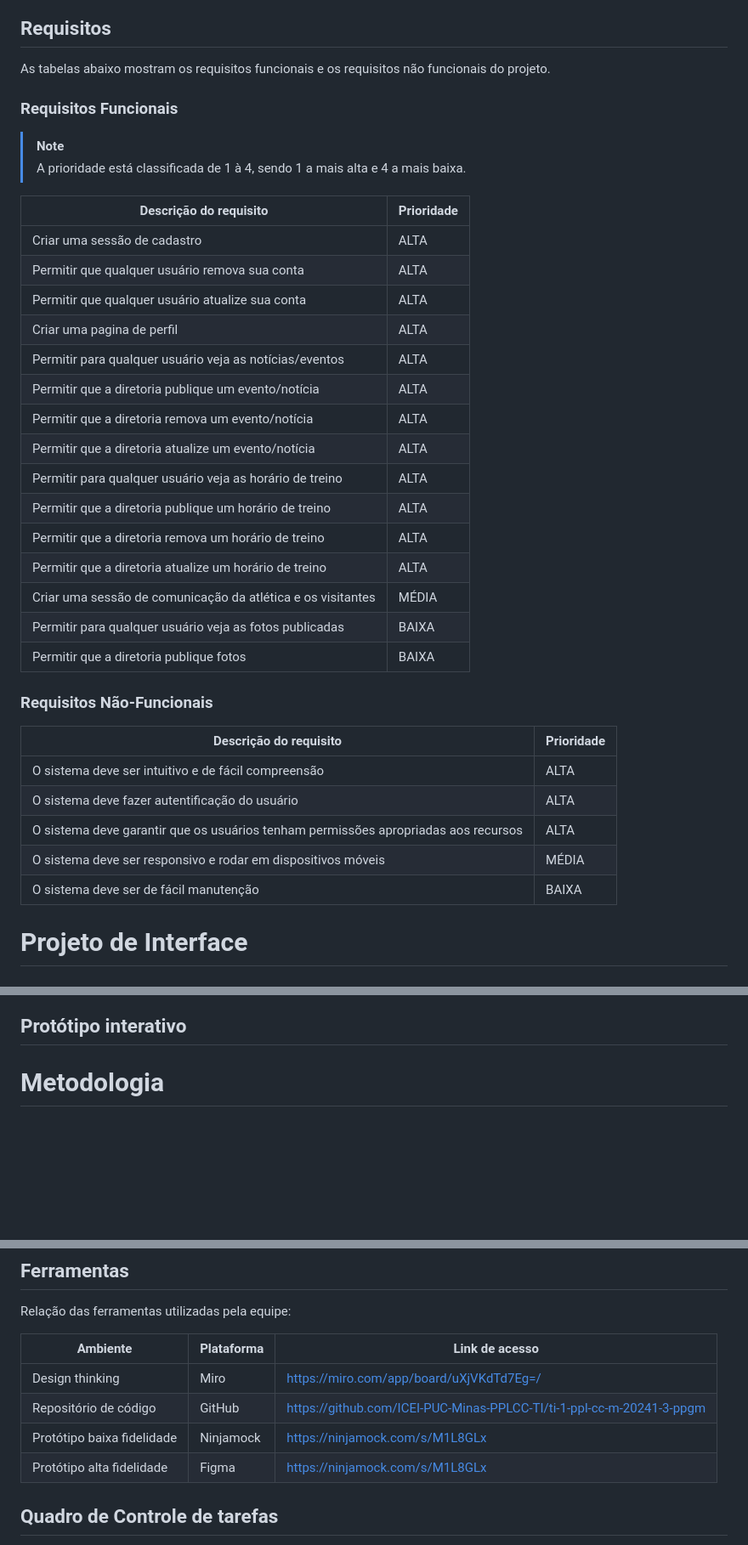
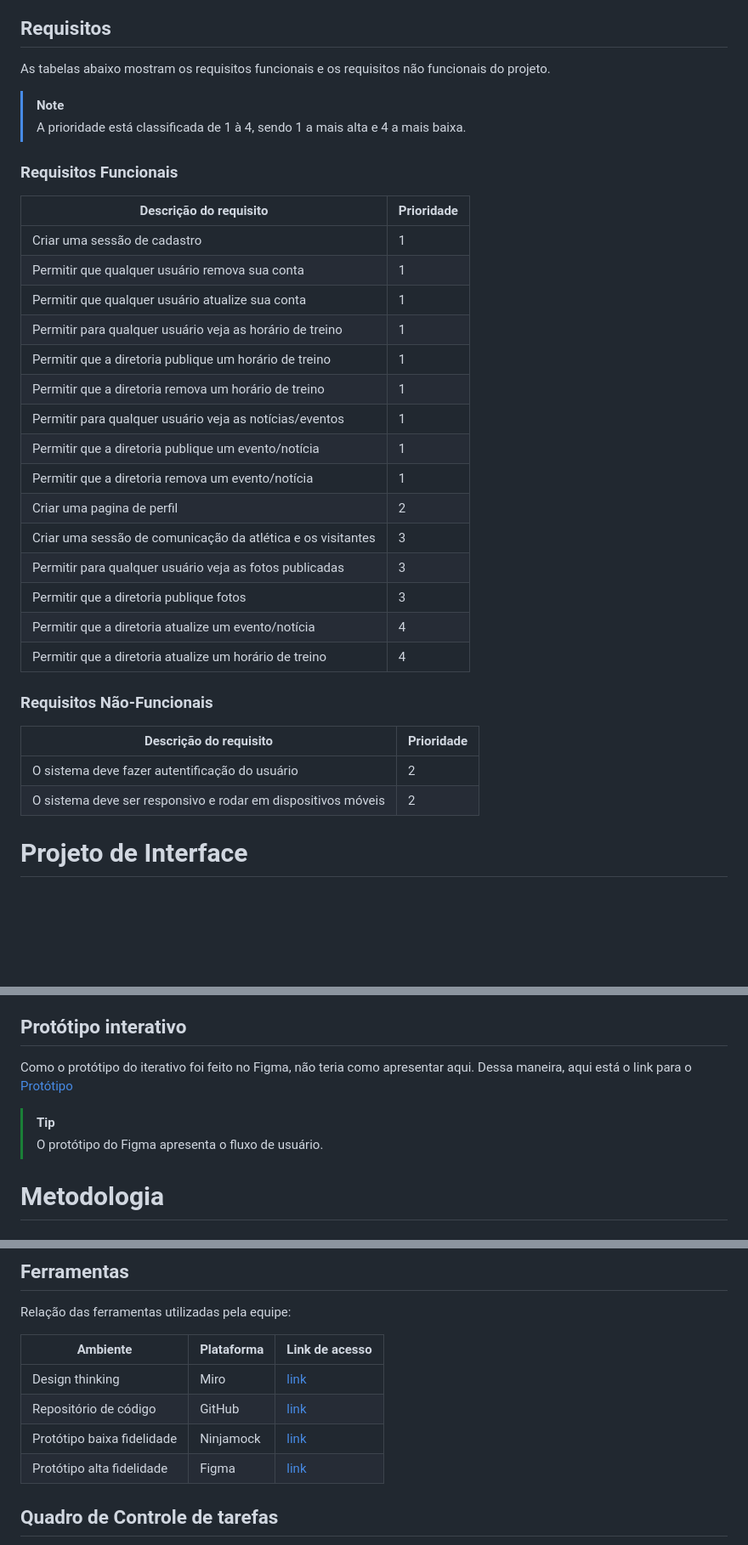
Before and after one commit to ICEI-PUC-Minas-PPLCC-TI/ppl-cc-ti1-2024-1-g-ppgm, a Markdown page: README.md, 3 parts joined by grey strips. Shown: that part at 85% size. Rendered like a GitHub page; blank space fills up the shorter version.

Commit message:
fix requires and add links

```diff
--- a/README.md
+++ b/README.md
@@ -58,39 +58,36 @@ Baseado na análise das personas foram encontradas as seguintes histórias de us
 
 ## Requisitos
 As tabelas abaixo mostram os requisitos funcionais e os requisitos não funcionais do projeto.
+> [!NOTE]
+> A prioridade está classificada de 1 à 4, sendo 1 a mais alta e 4 a mais baixa.
 
 ### Requisitos Funcionais
-> [!NOTE]
-> A prioridade está classificada de 1 à 4, sendo 1 a mais alta e 4 a mais baixa.
 
 
 | Descrição do requisito | Prioridade |
 | --- | --- |
-| Criar uma sessão de cadastro | ALTA |
-| Permitir que qualquer usuário remova sua conta | ALTA |
-| Permitir que qualquer usuário atualize sua conta | ALTA |
-| Criar uma pagina de perfil | ALTA |
-| Permitir para qualquer usuário veja as notícias/eventos | ALTA |
-| Permitir que a diretoria publique um evento/notícia | ALTA |
-| Permitir que a diretoria remova um evento/notícia | ALTA |
-| Permitir que a diretoria atualize um evento/notícia | ALTA |
-| Permitir para qualquer usuário veja as horário de treino | ALTA |
-| Permitir que a diretoria publique um horário de treino | ALTA |
-| Permitir que a diretoria remova um horário de treino | ALTA |
-| Permitir que a diretoria atualize um horário de treino | ALTA |
-| Criar uma sessão de comunicação da atlética e os visitantes | MÉDIA |
-| Permitir para qualquer usuário veja as fotos publicadas | BAIXA |
-| Permitir que a diretoria publique fotos | BAIXA |
+| Criar uma sessão de cadastro | 1 |
+| Permitir que qualquer usuário remova sua conta | 1 |
+| Permitir que qualquer usuário atualize sua conta | 1 |
+| Permitir para qualquer usuário veja as horário de treino | 1 |
+| Permitir que a diretoria publique um horário de treino | 1 |
+| Permitir que a diretoria remova um horário de treino | 1 |
+| Permitir para qualquer usuário veja as notícias/eventos | 1 |
+| Permitir que a diretoria publique um evento/notícia | 1 |
+| Permitir que a diretoria remova um evento/notícia | 1 |
+| Criar uma pagina de perfil | 2 |
+| Criar uma sessão de comunicação da atlética e os visitantes | 3 |
+| Permitir para qualquer usuário veja as fotos publicadas | 3 |
+| Permitir que a diretoria publique fotos | 3 |
+| Permitir que a diretoria atualize um evento/notícia | 4 |
+| Permitir que a diretoria atualize um horário de treino | 4 |
 
 ### Requisitos Não-Funcionais
 
 | Descrição do requisito | Prioridade |
 | --- | --- |
-| O sistema deve ser intuitivo e de fácil compreensão | ALTA |
-| O sistema deve fazer autentificação do usuário | ALTA |
-| O sistema deve garantir que os usuários tenham permissões apropriadas aos recursos | ALTA |
-| O sistema deve ser responsivo e rodar em dispositivos móveis | MÉDIA |
-| O sistema deve ser de fácil manutenção | BAIXA |
+| O sistema deve fazer autentificação do usuário | 2 |
+| O sistema deve ser responsivo e rodar em dispositivos móveis | 2 |
 
 # Projeto de Interface
 
@@ -133,6 +132,10 @@ As tabelas abaixo mostram os requisitos funcionais e os requisitos não funciona
 > A imagem acima é o protótipo do fórum de dúvidas.
 
 ## Protótipo interativo
+Como o protótipo do iterativo foi feito no Figma, não teria como apresentar aqui. Dessa maneira, aqui está o link para o [Protótipo](https://www.figma.com/file/zSYWeK6wGW93dwyo1lBV2E/Cadastro?type=design&node-id=0%3A1&mode=design&t=oKBRC3mfUOmgJXL4-1)
+
+> [!TIP]
+> O protótipo do Figma apresenta o fluxo de usuário.
 
 # Metodologia
 
@@ -149,10 +152,10 @@ Relação das ferramentas utilizadas pela equipe:
 
 | Ambiente | Plataforma | Link de acesso |
 | --- | --- | --- |
-| Design thinking | Miro | https://miro.com/app/board/uXjVKdTd7Eg=/ |
-| Repositório de código | GitHub | https://github.com/ICEI-PUC-Minas-PPLCC-TI/ti-1-ppl-cc-m-20241-3-ppgm |
-| Protótipo baixa fidelidade | Ninjamock | https://ninjamock.com/s/M1L8GLx |
-| Protótipo alta fidelidade | Figma | https://ninjamock.com/s/M1L8GLx |
+| Design thinking | Miro | [link](https://miro.com/app/board/uXjVKdTd7Eg=/) |
+| Repositório de código | GitHub | [link](https://github.com/ICEI-PUC-Minas-PPLCC-TI/ti-1-ppl-cc-m-20241-3-ppgm) |
+| Protótipo baixa fidelidade | Ninjamock | [link](https://ninjamock.com/s/M1L8GLx) |
+| Protótipo alta fidelidade | Figma | [link](https://www.figma.com/file/zSYWeK6wGW93dwyo1lBV2E/Cadastro?type=design&node-id=0%3A1&mode=design&t=oKBRC3mfUOmgJXL4-1) |
 
 ## Quadro de Controle de tarefas
 Com o objetivo de ter uma maneiro de nos organizarmos, decidimos utilizar o quadro de controle de tarefas Kanban, que já tem o modelo pronto e disponível no Github Projects. Nosso ambiente de gestão de tarefas e dividid em 4 sessões:
```
Also changed, not shown: other parts of README.md (+2 -0 lines).
